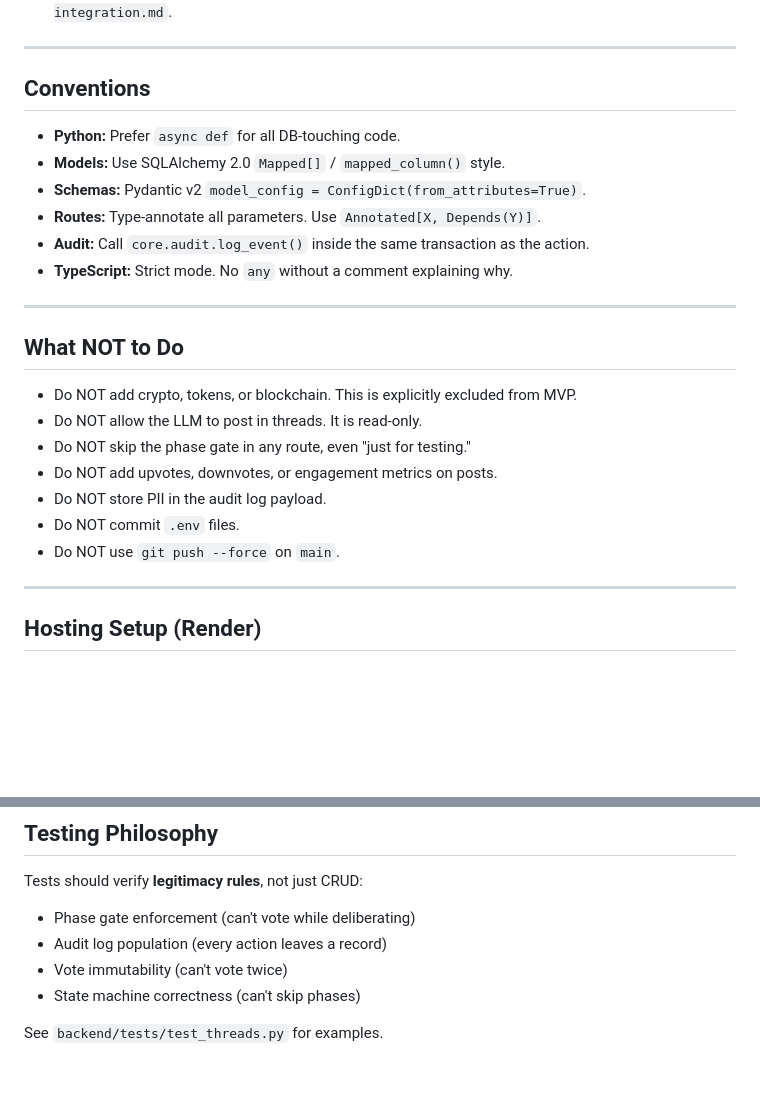
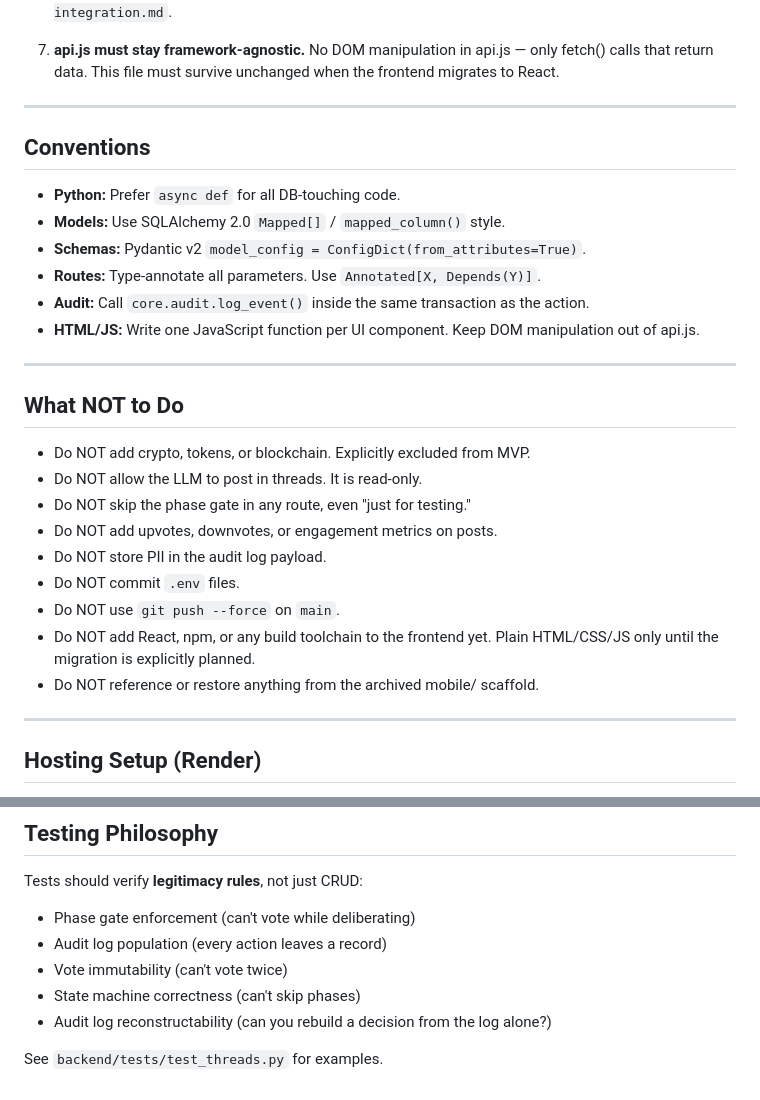
Before and after one commit to jacksuter12/civic-platform-mvp, a Markdown page: CLAUDE.md, 2 parts joined by grey strips. Rendered like a GitHub page; blank space fills up the shorter version.

```diff
--- a/CLAUDE.md
+++ b/CLAUDE.md
@@ -94,4 +88,8 @@ npx expo start                 # starts dev server + QR code for Expo Go
    of the roadmap. See `docs/llm-integration.md`.
+
+7. **api.js must stay framework-agnostic.** No DOM manipulation in api.js —
+   only fetch() calls that return data. This file must survive unchanged
+   when the frontend migrates to React.
 
 ---
 
@@ -102,19 +100,23 @@ npx expo start                 # starts dev server + QR code for Expo Go
 - **Schemas:** Pydantic v2 `model_config = ConfigDict(from_attributes=True)`.
 - **Routes:** Type-annotate all parameters. Use `Annotated[X, Depends(Y)]`.
 - **Audit:** Call `core.audit.log_event()` inside the same transaction as the action.
-- **TypeScript:** Strict mode. No `any` without a comment explaining why.
+- **HTML/JS:** Write one JavaScript function per UI component. Keep DOM
+  manipulation out of api.js.
 
 ---
 
 ## What NOT to Do
 
-- Do NOT add crypto, tokens, or blockchain. This is explicitly excluded from MVP.
+- Do NOT add crypto, tokens, or blockchain. Explicitly excluded from MVP.
 - Do NOT allow the LLM to post in threads. It is read-only.
 - Do NOT skip the phase gate in any route, even "just for testing."
 - Do NOT add upvotes, downvotes, or engagement metrics on posts.
 - Do NOT store PII in the audit log payload.
 - Do NOT commit `.env` files.
 - Do NOT use `git push --force` on `main`.
+- Do NOT add React, npm, or any build toolchain to the frontend yet.
+  Plain HTML/CSS/JS only until the migration is explicitly planned.
+- Do NOT reference or restore anything from the archived mobile/ scaffold.
 
 ---
 
@@ -135,5 +137,6 @@ Tests should verify **legitimacy rules**, not just CRUD:
 - Audit log population (every action leaves a record)
 - Vote immutability (can't vote twice)
 - State machine correctness (can't skip phases)
+- Audit log reconstructability (can you rebuild a decision from the log alone?)
 
 See `backend/tests/test_threads.py` for examples.
```
Also changed, not shown: other parts of CLAUDE.md (+18 -24 lines).
